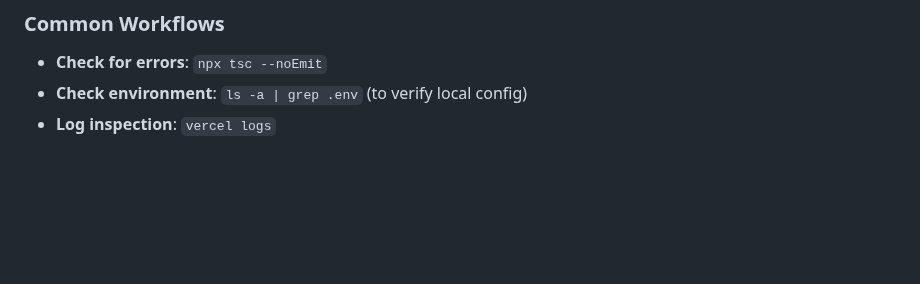
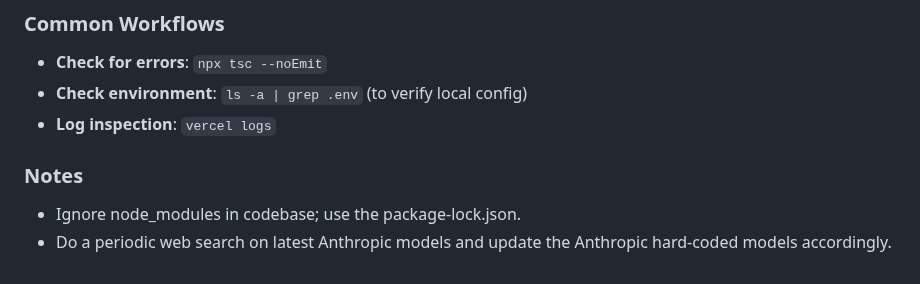
Before and after one commit to coder11125/QuasarAI, a Markdown page: CLAUDE.md, the part around the change. Drawn GitHub-style; blank space fills up the shorter version.

Commit message:
Update CLAUDE.md with additional notes
Added notes on node_modules and updating Anthropic models.

```diff
--- a/CLAUDE.md
+++ b/CLAUDE.md
@@ -64,3 +64,7 @@ Code blocks in AI responses are rendered as artifact cards (inline) and optional
 - **Check for errors**: `npx tsc --noEmit`
 - **Check environment**: `ls -a | grep .env` (to verify local config)
 - **Log inspection**: `vercel logs`
+
+### Notes
+- Ignore node_modules in codebase; use the package-lock.json.
+- Do a periodic web search on latest Anthropic models and update the Anthropic hard-coded models accordingly.
```
